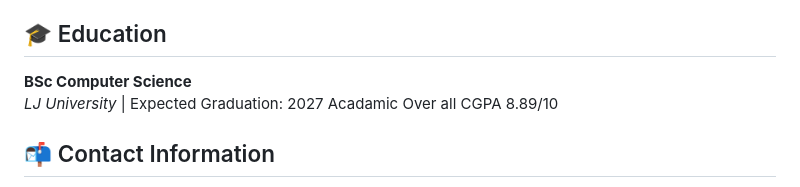
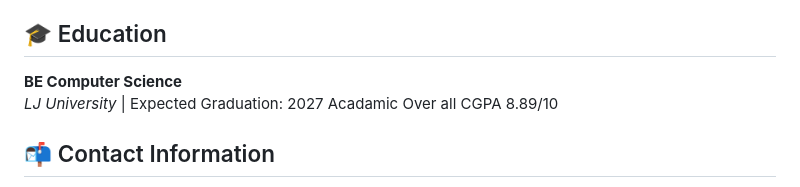
Before and after one commit to KatariyaVyomesh/vyomesh-portfolio, a Markdown page: README.md, the part around the change. Drawn GitHub-style.

```diff
--- a/README.md
+++ b/README.md
@@ -75,7 +75,7 @@ Results-driven **Data Analyst** with strong foundations in business intelligence
 - Microsoft Power BI Desktop (Udemy)
 
 ## 🎓 Education
-**BSc Computer Science**
+**BE Computer Science**
 *LJ University* | Expected Graduation: 2027
 Acadamic Over all CGPA 8.89/10
 
```
